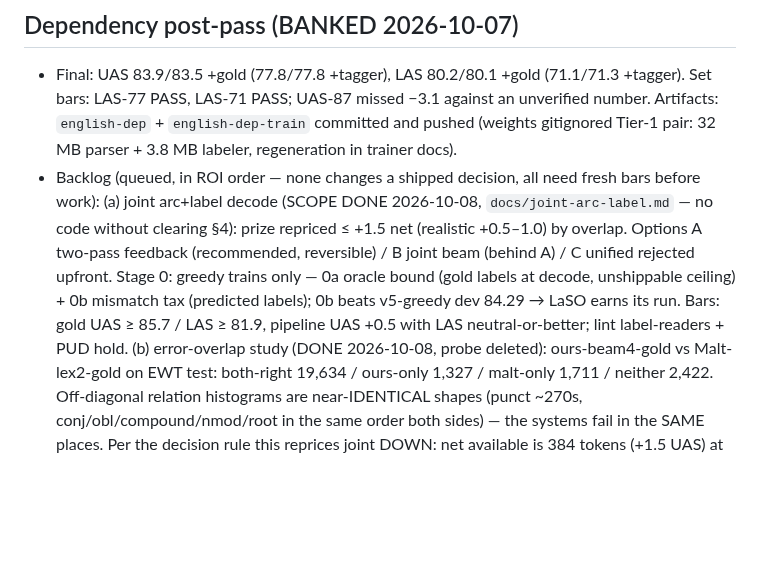
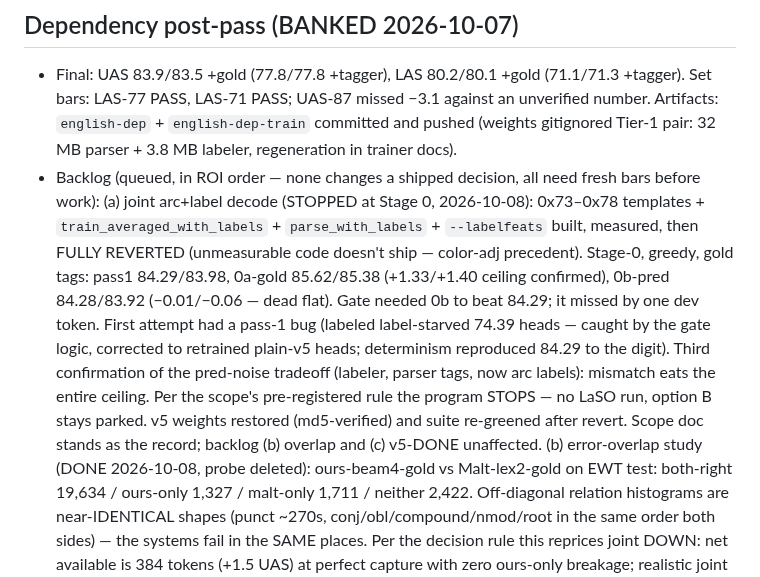
Before and after one commit to jonathanmorley/tree-sitter-english, a Markdown page: AGENTS.md, the part around the change. GitHub-like rendering; blank space fills up the shorter version.

Commit message:
Joint arc+label STOPPED at Stage 0 (mismatch eats ceiling)

```diff
--- a/AGENTS.md
+++ b/AGENTS.md
@@ -1211,16 +1211,24 @@ against a deleted scanner. Delete it if CLI results look suspicious.
   3.8 MB labeler, regeneration in trainer docs).
 - Backlog (queued, in ROI order — none changes a shipped
   decision, all need fresh bars before work):
-  (a) joint arc+label decode (SCOPE DONE 2026-10-08,
-  `docs/joint-arc-label.md` — no code without clearing §4):
-  prize repriced ≤ +1.5 net (realistic +0.5–1.0) by overlap.
-  Options A two-pass feedback (recommended, reversible) / B
-  joint beam (behind A) / C unified rejected upfront. Stage 0:
-  greedy trains only — 0a oracle bound (gold labels at
-  decode, unshippable ceiling) + 0b mismatch tax (predicted
-  labels); 0b beats v5-greedy dev 84.29 → LaSO earns its run.
-  Bars: gold UAS ≥ 85.7 / LAS ≥ 81.9, pipeline UAS +0.5 with
-  LAS neutral-or-better; lint label-readers + PUD hold.
+  (a) joint arc+label decode (STOPPED at Stage 0, 2026-10-08):
+  0x73–0x78 templates + `train_averaged_with_labels` +
+  `parse_with_labels` + `--labelfeats` built, measured, then
+  FULLY REVERTED (unmeasurable code doesn't ship — color-adj
+  precedent). Stage-0, greedy, gold tags: pass1 84.29/83.98,
+  0a-gold 85.62/85.38 (+1.33/+1.40 ceiling confirmed), 0b-pred
+  84.28/83.92 (−0.01/−0.06 — dead flat). Gate needed 0b to
+  beat 84.29; it missed by one dev token. First attempt had a
+  pass-1 bug (labeled label-starved 74.39 heads — caught by
+  the gate logic, corrected to retrained plain-v5 heads;
+  determinism reproduced 84.29 to the digit). Third
+  confirmation of the pred-noise tradeoff (labeler, parser
+  tags, now arc labels): mismatch eats the entire ceiling.
+  Per the scope's pre-registered rule the program STOPS — no
+  LaSO run, option B stays parked. v5 weights restored
+  (md5-verified) and suite re-greened after revert. Scope doc
+  stands as the record; backlog (b) overlap and (c) v5-DONE
+  unaffected.
   (b) error-overlap study (DONE 2026-10-08, probe deleted):
   ours-beam4-gold vs Malt-lex2-gold on EWT test: both-right
   19,634 / ours-only 1,327 / malt-only 1,711 / neither 2,422.
```
